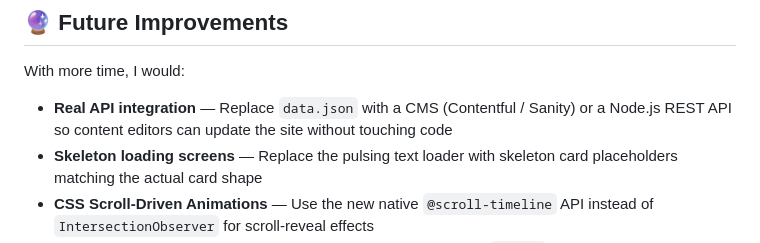
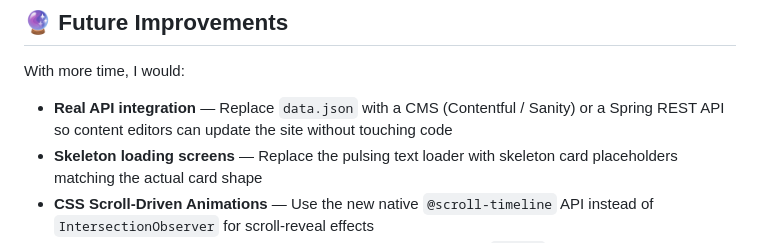
Before and after one commit to kavisudar/ragadesigners, a Markdown page: README.md, the part around the change. Drawn GitHub-style.

Commit message:
Update API integration suggestion to use Spring REST

```diff
--- a/README.md
+++ b/README.md
@@ -182,7 +182,7 @@ The hero parallax (`transform: translateY`) caused visible jank on mobile. Wrapp
 
 With more time, I would:
 
-- **Real API integration** — Replace `data.json` with a CMS (Contentful / Sanity) or a Node.js REST API so content editors can update the site without touching code
+- **Real API integration** — Replace `data.json` with a CMS (Contentful / Sanity) or a Spring REST API so content editors can update the site without touching code
 - **Skeleton loading screens** — Replace the pulsing text loader with skeleton card placeholders matching the actual card shape
 - **CSS Scroll-Driven Animations** — Use the new native `@scroll-timeline` API instead of `IntersectionObserver` for scroll-reveal effects
 - **Image optimisation pipeline** — Convert all assets to WebP with `srcset` for responsive images, saving 30–50% bandwidth
```
